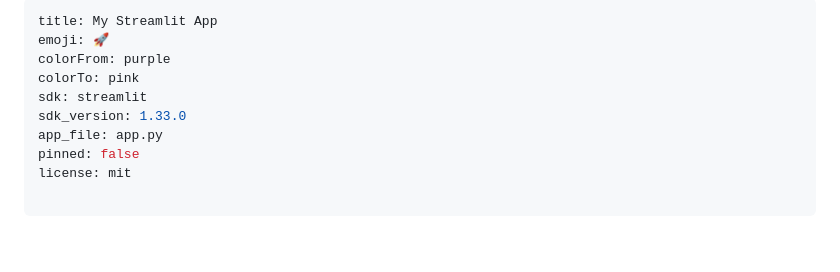
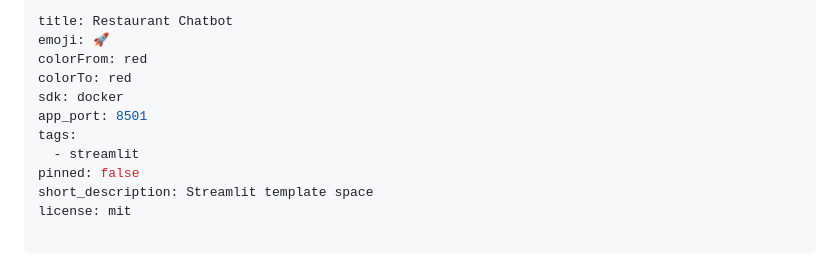
Before and after one commit to Sri-Vallabh/LLM-based-restaurant-reservation-chatbot, a Markdown page: README.md, the part around the change. Rendered like a GitHub page; blank space fills up the shorter version.

```diff
--- a/README.md
+++ b/README.md
@@ -1,12 +1,14 @@
 ---
-title: My Streamlit App
+title: Restaurant Chatbot
 emoji: 🚀
-colorFrom: purple
-colorTo: pink
-sdk: streamlit
-sdk_version: 1.33.0
-app_file: app.py
+colorFrom: red
+colorTo: red
+sdk: docker
+app_port: 8501
+tags:
+  - streamlit
 pinned: false
+short_description: Streamlit template space
 license: mit
 
 ---
```
